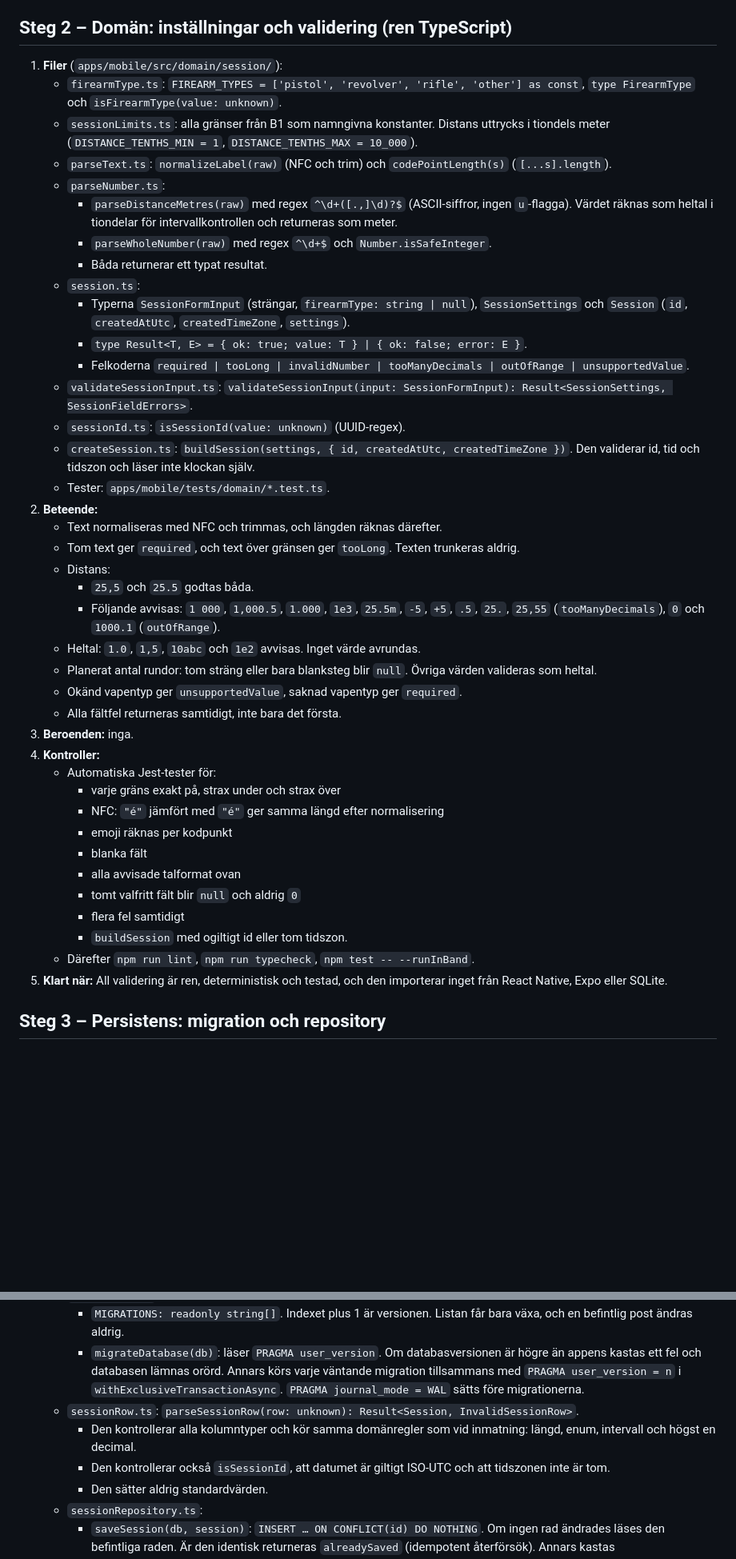
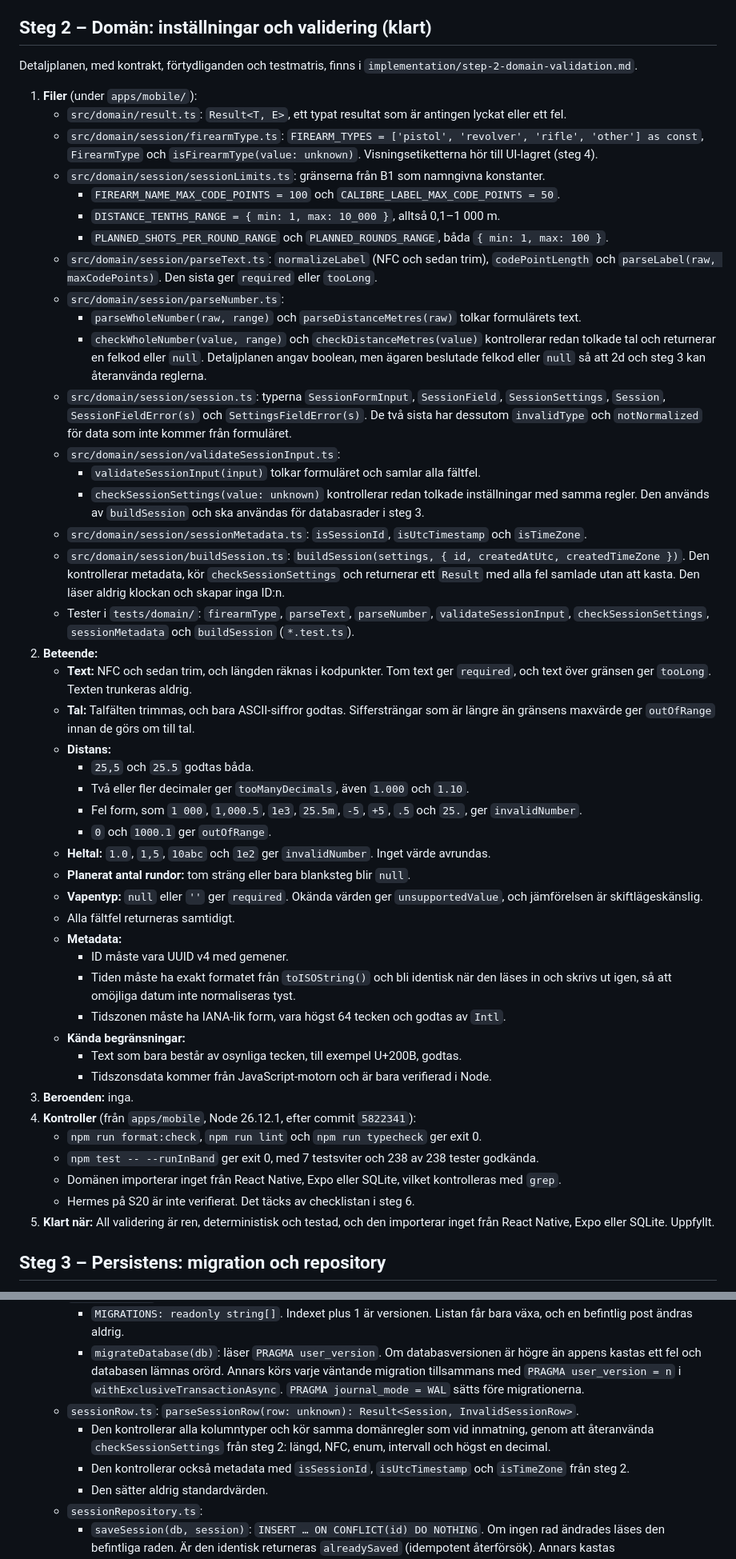
Before and after one commit to Gordox/Consid-ai, a Markdown page: PLAN.md, 2 parts joined by grey strips. Shown at 80% size. GitHub-like rendering; blank space fills up the shorter version.

Commit message:
Document completed step 2 in PLAN.md (step 2f)
- Mark step 2 as done and rewrite its section to match the code:
  result.ts, sessionMetadata.ts and buildSession.ts instead of the
  original names, and number checks returning an error code or null
  (owner decision) instead of booleans.
- Record behaviour, known limitations (invisible-only text accepted,
  time zone data verified in Node only) and the checks that were run.
- Step 1: explain why tsconfig now has types: ["jest"].
- Step 3: row parsing reuses checkSessionSettings and the metadata
  checks from step 2 instead of its own rules.
- Step 6: add S20 checks for normalize('NFC') and Intl time zones in
  Hermes.

Verified from apps/mobile: format:check, lint, typecheck and
npm test -- --runInBand (238/238) exit 0; no React Native, Expo or
SQLite imports in src/domain.

Co-Authored-By: Claude Opus 5.5 <noreply@anthropic.com>

```diff
--- a/PLAN.md
+++ b/PLAN.md
@@ -105,47 +105,54 @@ Alla Expo-moduler installeras med `npx expo install` så att versionerna följer
      - Kontrollera att rubriken visas.
 5. **Klart när:** Appen startar på S20, och lint, typkontroll och formatkontroll går igenom på en ren installation.
 
-## Steg 2 – Domän: inställningar och validering (ren TypeScript)
+## Steg 2 – Domän: inställningar och validering (klart)
 
-1. **Filer** (`apps/mobile/src/domain/session/`):
-   - `firearmType.ts`: `FIREARM_TYPES = ['pistol', 'revolver', 'rifle', 'other'] as const`, `type FirearmType` och `isFirearmType(value: unknown)`.
-   - `sessionLimits.ts`: alla gränser från B1 som namngivna konstanter. Distans uttrycks i tiondels meter (`DISTANCE_TENTHS_MIN = 1`, `DISTANCE_TENTHS_MAX = 10_000`).
-   - `parseText.ts`: `normalizeLabel(raw)` (NFC och trim) och `codePointLength(s)` (`[...s].length`).
-   - `parseNumber.ts`:
-     - `parseDistanceMetres(raw)` med regex `^\d+([.,]\d)?$` (ASCII-siffror, ingen `u`-flagga). Värdet räknas som heltal i tiondelar för intervallkontrollen och returneras som meter.
-     - `parseWholeNumber(raw)` med regex `^\d+$` och `Number.isSafeInteger`.
-     - Båda returnerar ett typat resultat.
-   - `session.ts`:
-     - Typerna `SessionFormInput` (strängar, `firearmType: string | null`), `SessionSettings` och `Session` (`id`, `createdAtUtc`, `createdTimeZone`, `settings`).
-     - `type Result<T, E> = { ok: true; value: T } | { ok: false; error: E }`.
-     - Felkoderna `required | tooLong | invalidNumber | tooManyDecimals | outOfRange | unsupportedValue`.
-   - `validateSessionInput.ts`: `validateSessionInput(input: SessionFormInput): Result<SessionSettings, SessionFieldErrors>`.
-   - `sessionId.ts`: `isSessionId(value: unknown)` (UUID-regex).
-   - `createSession.ts`: `buildSession(settings, { id, createdAtUtc, createdTimeZone })`. Den validerar id, tid och tidszon och läser inte klockan själv.
-   - Tester: `apps/mobile/tests/domain/*.test.ts`.
+Detaljplanen, med kontrakt, förtydliganden och testmatris, finns i `implementation/step-2-domain-validation.md`.
+
+1. **Filer** (under `apps/mobile/`):
+   - `src/domain/result.ts`: `Result<T, E>`, ett typat resultat som är antingen lyckat eller ett fel.
+   - `src/domain/session/firearmType.ts`: `FIREARM_TYPES = ['pistol', 'revolver', 'rifle', 'other'] as const`, `FirearmType` och `isFirearmType(value: unknown)`. Visningsetiketterna hör till UI-lagret (steg 4).
+   - `src/domain/session/sessionLimits.ts`: gränserna från B1 som namngivna konstanter.
+     - `FIREARM_NAME_MAX_CODE_POINTS = 100` och `CALIBRE_LABEL_MAX_CODE_POINTS = 50`.
+     - `DISTANCE_TENTHS_RANGE = { min: 1, max: 10_000 }`, alltså 0,1–1 000 m.
+     - `PLANNED_SHOTS_PER_ROUND_RANGE` och `PLANNED_ROUNDS_RANGE`, båda `{ min: 1, max: 100 }`.
+   - `src/domain/session/parseText.ts`: `normalizeLabel` (NFC och sedan trim), `codePointLength` och `parseLabel(raw, maxCodePoints)`. Den sista ger `required` eller `tooLong`.
+   - `src/domain/session/parseNumber.ts`:
+     - `parseWholeNumber(raw, range)` och `parseDistanceMetres(raw)` tolkar formulärets text.
+     - `checkWholeNumber(value, range)` och `checkDistanceMetres(value)` kontrollerar redan tolkade tal och returnerar en felkod eller `null`. Detaljplanen angav boolean, men ägaren beslutade felkod eller `null` så att 2d och steg 3 kan återanvända reglerna.
+   - `src/domain/session/session.ts`: typerna `SessionFormInput`, `SessionField`, `SessionSettings`, `Session`, `SessionFieldError(s)` och `SettingsFieldError(s)`. De två sista har dessutom `invalidType` och `notNormalized` för data som inte kommer från formuläret.
+   - `src/domain/session/validateSessionInput.ts`:
+     - `validateSessionInput(input)` tolkar formuläret och samlar alla fältfel.
+     - `checkSessionSettings(value: unknown)` kontrollerar redan tolkade inställningar med samma regler. Den används av `buildSession` och ska användas för databasrader i steg 3.
+   - `src/domain/session/sessionMetadata.ts`: `isSessionId`, `isUtcTimestamp` och `isTimeZone`.
+   - `src/domain/session/buildSession.ts`: `buildSession(settings, { id, createdAtUtc, createdTimeZone })`. Den kontrollerar metadata, kör `checkSessionSettings` och returnerar ett `Result` med alla fel samlade utan att kasta. Den läser aldrig klockan och skapar inga ID:n.
+   - Tester i `tests/domain/`: `firearmType`, `parseText`, `parseNumber`, `validateSessionInput`, `checkSessionSettings`, `sessionMetadata` och `buildSession` (`*.test.ts`).
 2. **Beteende:**
-   - Text normaliseras med NFC och trimmas, och längden räknas därefter.
-   - Tom text ger `required`, och text över gränsen ger `tooLong`. Texten trunkeras aldrig.
-   - Distans:
+   - **Text:** NFC och sedan trim, och längden räknas i kodpunkter. Tom text ger `required`, och text över gränsen ger `tooLong`. Texten trunkeras aldrig.
+   - **Tal:** Talfälten trimmas, och bara ASCII-siffror godtas. Siffersträngar som är längre än gränsens maxvärde ger `outOfRange` innan de görs om till tal.
+   - **Distans:**
      - `25,5` och `25.5` godtas båda.
-     - Följande avvisas: `1 000`, `1,000.5`, `1.000`, `1e3`, `25.5m`, `-5`, `+5`, `.5`, `25.`, `25,55` (`tooManyDecimals`), `0` och `1000.1` (`outOfRange`).
-   - Heltal: `1.0`, `1,5`, `10abc` och `1e2` avvisas. Inget värde avrundas.
-   - Planerat antal rundor: tom sträng eller bara blanksteg blir `null`. Övriga värden valideras som heltal.
-   - Okänd vapentyp ger `unsupportedValue`, saknad vapentyp ger `required`.
-   - Alla fältfel returneras samtidigt, inte bara det första.
+     - Två eller fler decimaler ger `tooManyDecimals`, även `1.000` och `1.10`.
+     - Fel form, som `1 000`, `1,000.5`, `1e3`, `25.5m`, `-5`, `+5`, `.5` och `25.`, ger `invalidNumber`.
+     - `0` och `1000.1` ger `outOfRange`.
+   - **Heltal:** `1.0`, `1,5`, `10abc` och `1e2` ger `invalidNumber`. Inget värde avrundas.
+   - **Planerat antal rundor:** tom sträng eller bara blanksteg blir `null`.
+   - **Vapentyp:** `null` eller `''` ger `required`. Okända värden ger `unsupportedValue`, och jämförelsen är skiftlägeskänslig.
+   - Alla fältfel returneras samtidigt.
+   - **Metadata:**
+     - ID måste vara UUID v4 med gemener.
+     - Tiden måste ha exakt formatet från `toISOString()` och bli identisk när den läses in och skrivs ut igen, så att omöjliga datum inte normaliseras tyst.
+     - Tidszonen måste ha IANA-lik form, vara högst 64 tecken och godtas av `Intl`.
+   - **Kända begränsningar:**
+     - Text som bara består av osynliga tecken, till exempel U+200B, godtas.
+     - Tidszonsdata kommer från JavaScript-motorn och är bara verifierad i Node.
 3. **Beroenden:** inga.
-4. **Kontroller:**
-   - Automatiska Jest-tester för:
-     - varje gräns exakt på, strax under och strax över
-     - NFC: `"é"` jämfört med `"é"` ger samma längd efter normalisering
-     - emoji räknas per kodpunkt
-     - blanka fält
-     - alla avvisade talformat ovan
-     - tomt valfritt fält blir `null` och aldrig `0`
-     - flera fel samtidigt
-     - `buildSession` med ogiltigt id eller tom tidszon.
-   - Därefter `npm run lint`, `npm run typecheck`, `npm test -- --runInBand`.
-5. **Klart när:** All validering är ren, deterministisk och testad, och den importerar inget från React Native, Expo eller SQLite.
+4. **Kontroller** (från `apps/mobile`, Node 26.12.1, efter commit `5822341`):
+   - `npm run format:check`, `npm run lint` och `npm run typecheck` ger exit 0.
+   - `npm test -- --runInBand` ger exit 0, med 7 testsviter och 238 av 238 tester godkända.
+   - Domänen importerar inget från React Native, Expo eller SQLite, vilket kontrolleras med `grep`.
+   - Hermes på S20 är inte verifierat. Det täcks av checklistan i steg 6.
+5. **Klart när:** All validering är ren, deterministisk och testad, och den importerar inget från React Native, Expo eller SQLite. Uppfyllt.
 
 ## Steg 3 – Persistens: migration och repository
 
@@ -155,8 +162,8 @@ Alla Expo-moduler installeras med `npx expo install` så att versionerna följer
      - `MIGRATIONS: readonly string[]`. Indexet plus 1 är versionen. Listan får bara växa, och en befintlig post ändras aldrig.
      - `migrateDatabase(db)`: läser `PRAGMA user_version`. Om databasversionen är högre än appens kastas ett fel och databasen lämnas orörd. Annars körs varje väntande migration tillsammans med `PRAGMA user_version = n` i `withExclusiveTransactionAsync`. `PRAGMA journal_mode = WAL` sätts före migrationerna.
    - `sessionRow.ts`: `parseSessionRow(row: unknown): Result<Session, InvalidSessionRow>`.
-     - Den kontrollerar alla kolumntyper och kör samma domänregler som vid inmatning: längd, enum, intervall och högst en decimal.
-     - Den kontrollerar också `isSessionId`, att datumet är giltigt ISO-UTC och att tidszonen inte är tom.
+     - Den kontrollerar alla kolumntyper och kör samma domänregler som vid inmatning, genom att återanvända `checkSessionSettings` från steg 2: längd, NFC, enum, intervall och högst en decimal.
+     - Den kontrollerar också metadata med `isSessionId`, `isUtcTimestamp` och `isTimeZone` från steg 2.
      - Den sätter aldrig standardvärden.
    - `sessionRepository.ts`:
      - `saveSession(db, session)`: `INSERT … ON CONFLICT(id) DO NOTHING`. Om ingen rad ändrades läses den befintliga raden. Är den identisk returneras `alreadySaved` (idempotent återförsök). Annars kastas `SessionIdConflictError`.
```
Also changed, not shown: other parts of PLAN.md (+4 -2 lines).
